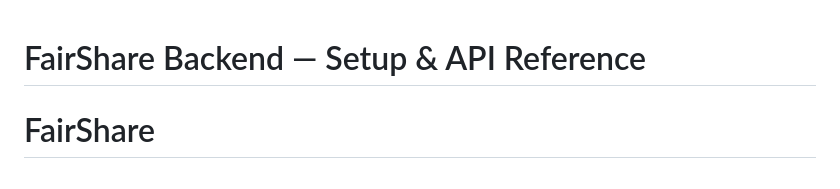
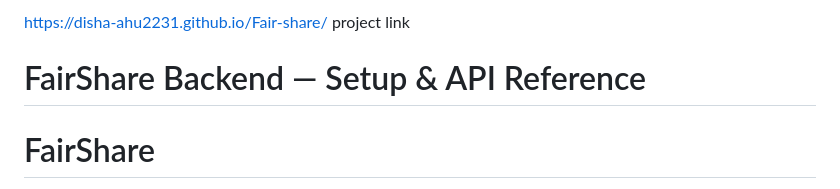
Before and after one commit to disha-ahu2231/Fair-share, a Markdown page: README.md, the part around the change. Rendered like a GitHub page.

Commit message:
Update README with project link
Add project link to README

```diff
--- a/README.md
+++ b/README.md
@@ -1,3 +1,6 @@
+https://disha-ahu2231.github.io/Fair-share/
+project link
+
 # FairShare Backend — Setup & API Reference
 
 # FairShare
```
